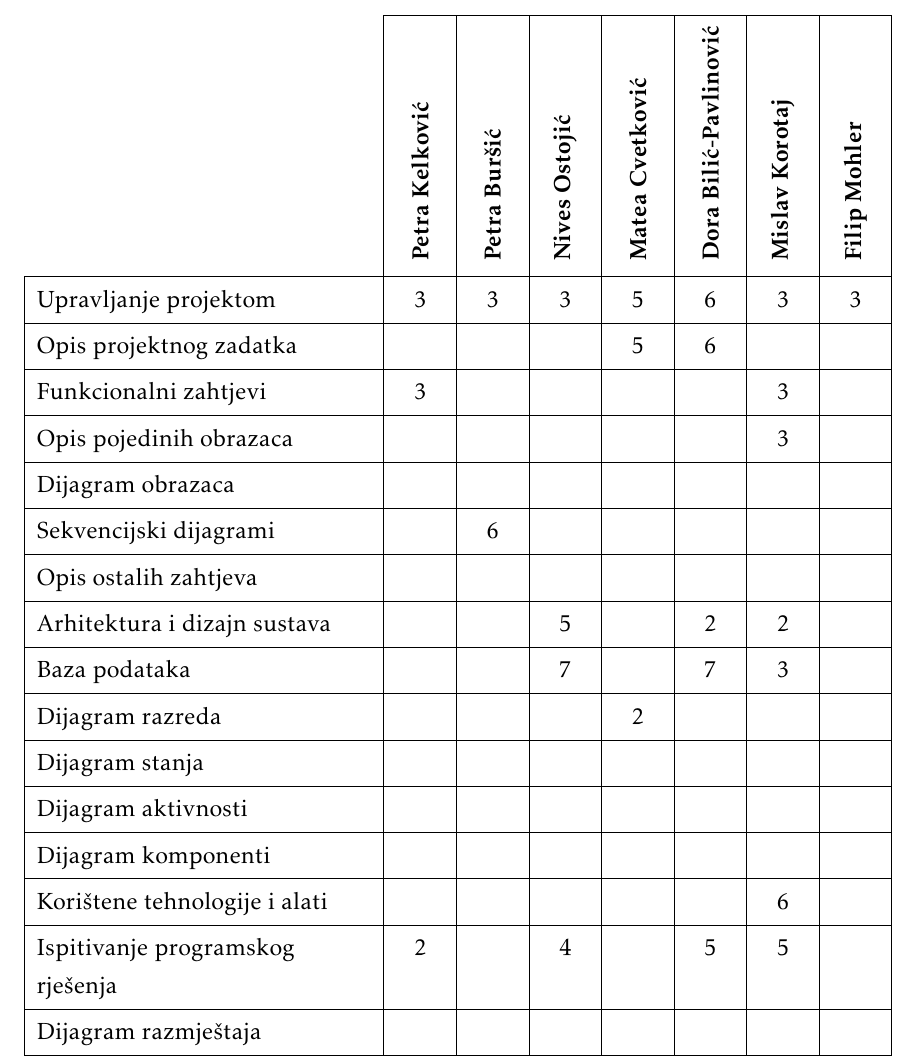
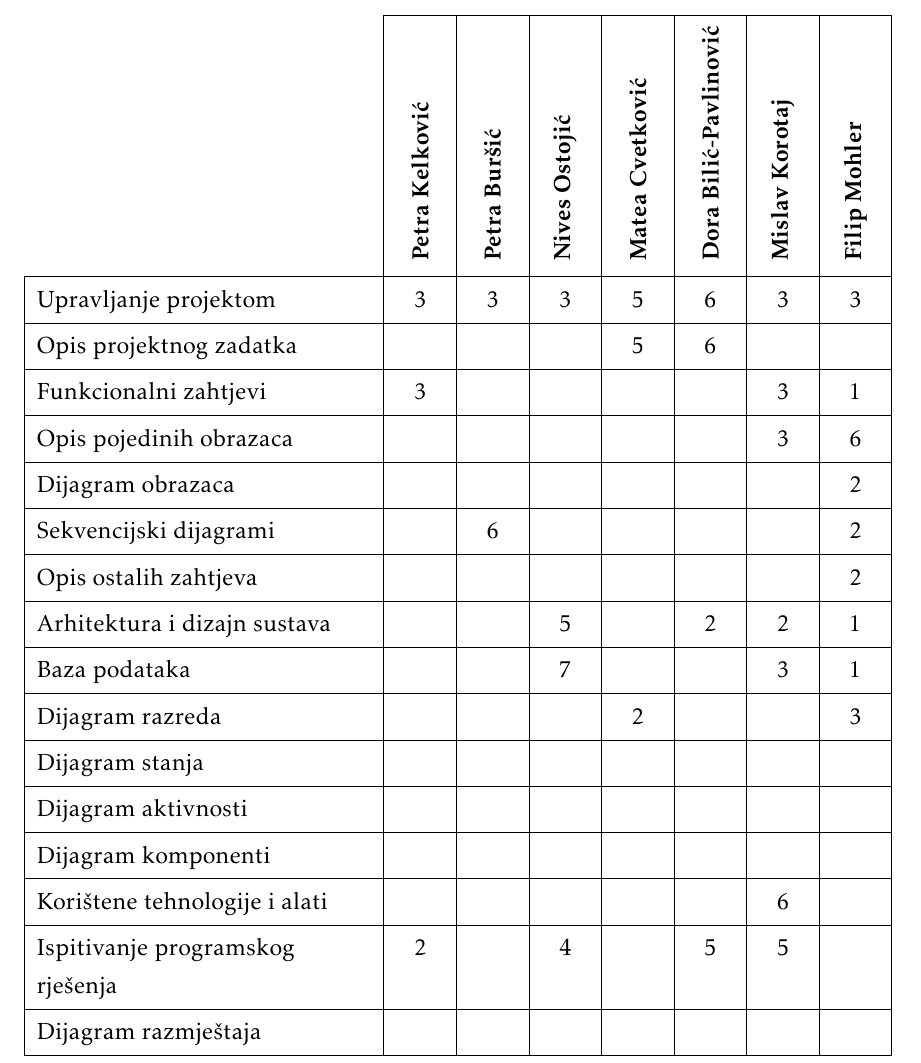
Before and after one commit to filipm55/KoderKolege, a LaTeX document (dokumentacija/PROGI_ProjektnaDokumentacija.tex, which reads dokumentacija/Dodatak.tex): part of page 46 of 48, cut so that both start at the same text. Compiled offline with pdfLaTeX.

Commit message:
aktivnost

```diff
--- a/dokumentacija/Dodatak.tex
+++ b/dokumentacija/Dodatak.tex
@@ -74,15 +74,15 @@
 				Upravljanje projektom 		& 3 & 3 & 3 & 5 & 6 & 3 & 3 \\
 				Opis projektnog zadatka 	&  &  &  & 5 & 6 &  & \\
 
-				Funkcionalni zahtjevi       & 3 &  &  &  &  & 3  &  \\
-				Opis pojedinih obrazaca 	&  &  &  &  &  & 3  &  \\
-				Dijagram obrazaca 			&  &  &  &  &  &  &  \\
-				Sekvencijski dijagrami 		&  &6  &  &  &  &  &  \\
-				Opis ostalih zahtjeva 		&  &  &  &  &  &  &  \\
+				Funkcionalni zahtjevi       & 3 &  &  &  &  & 3  & 1 \\
+				Opis pojedinih obrazaca 	&  &  &  &  &  & 3  &  6\\
+				Dijagram obrazaca 			&  &  &  &  &  &  &  2\\
+				Sekvencijski dijagrami 		&  &6  &  &  &  &  &  2 \\
+				Opis ostalih zahtjeva 		&  &  &  &  &  &  &  2\\
 
-				Arhitektura i dizajn sustava	 &  &  & 5 &  &2  & 2  &  \\
-				Baza podataka				&  &  & 7 &  &7  & 3 &   \\
-				Dijagram razreda 			&  &  &  & 2 &  &  &   \\
+				Arhitektura i dizajn sustava	 &  &  & 5 &  &2  & 2  &  1\\
+				Baza podataka				&  &  & 7 &  &  & 3 &   1\\
+				Dijagram razreda 			&  &  &  & 2 &  &  &  3 \\
 				Dijagram stanja				&  &  &  &  &  &  &  \\
 				Dijagram aktivnosti 		&  &  &  &  &  &  &  \\
 				Dijagram komponenti			&  &  &  &  &  &  &  \\
```
Also changed, not shown: 14 other files.
